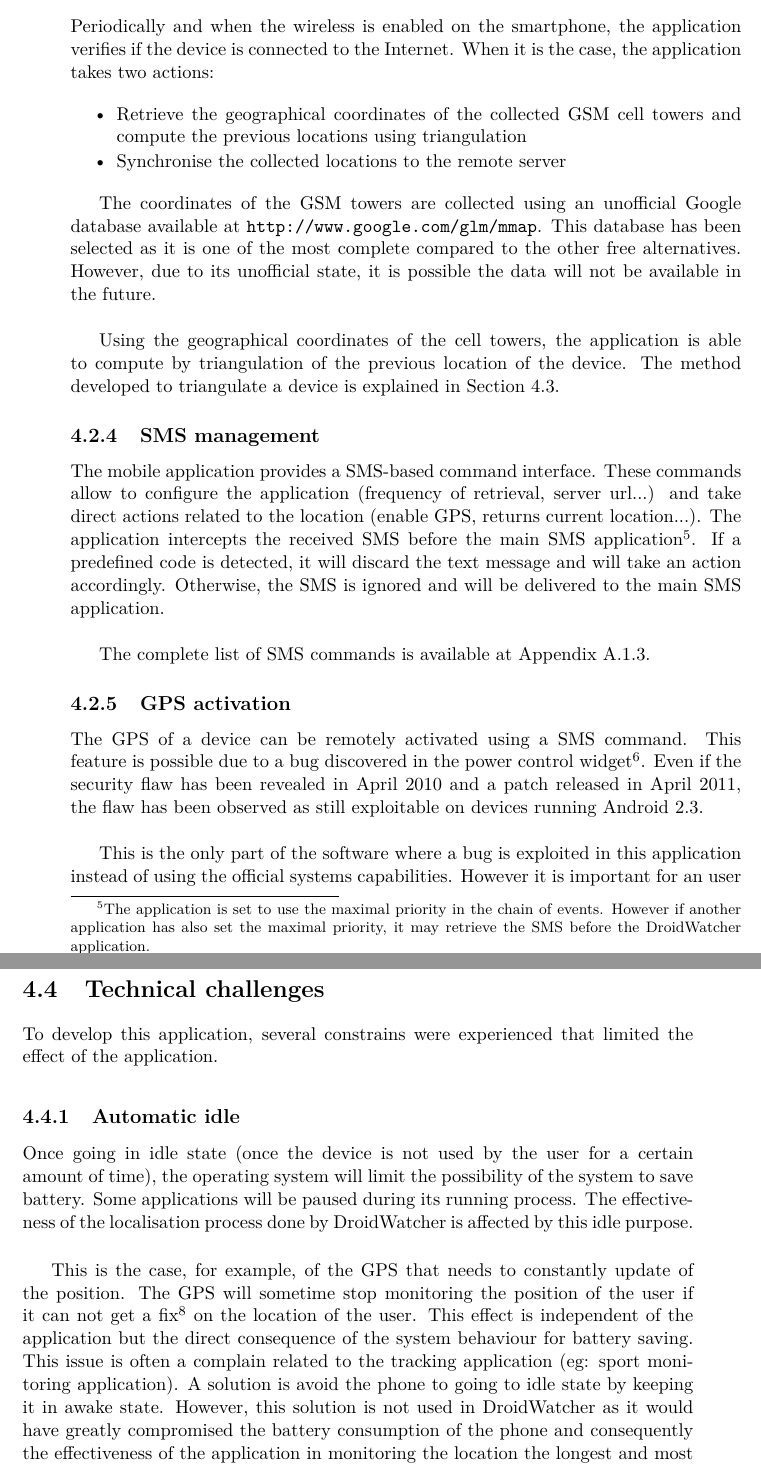
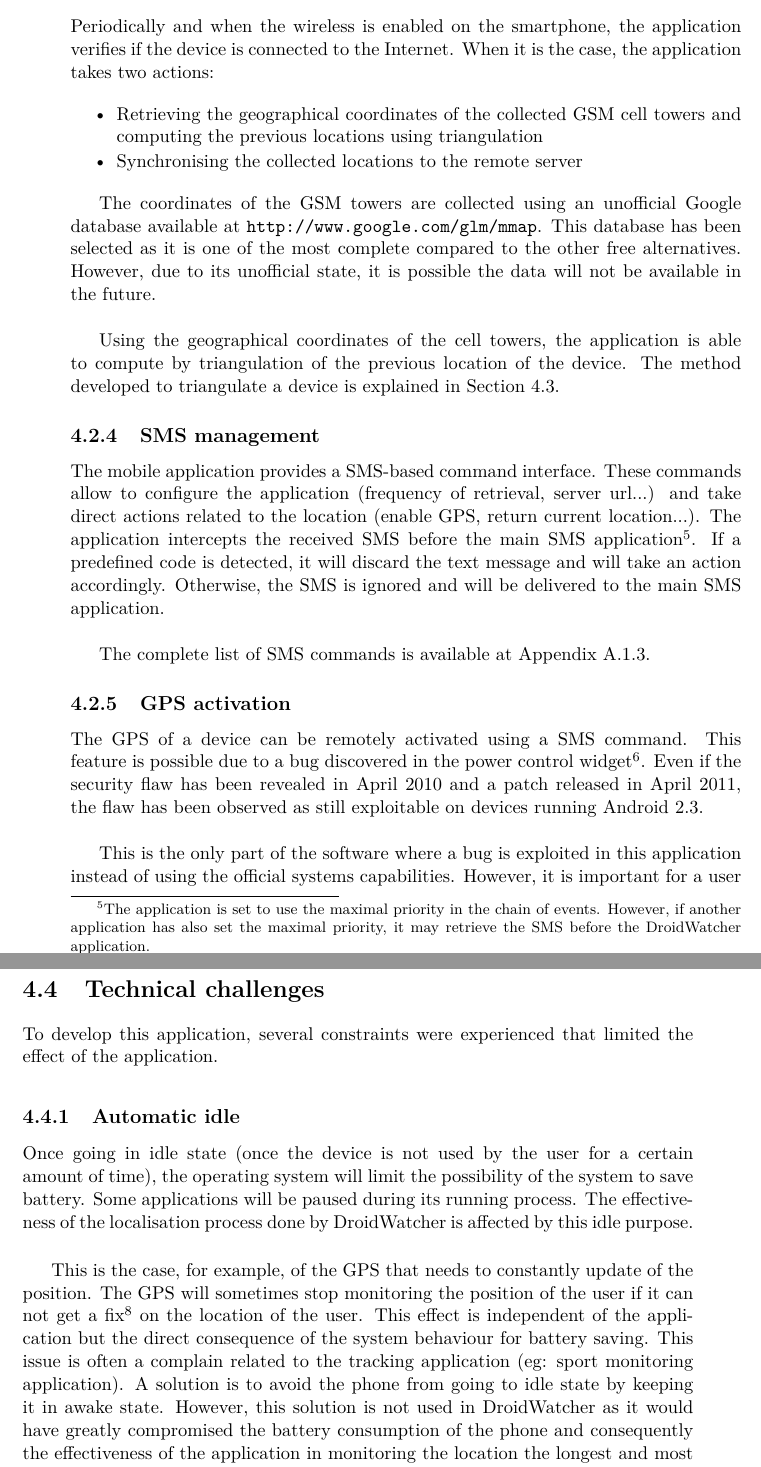
Before and after one commit to mart-e/thesis-report, a LaTeX thesis (Thesis.tex, which reads includes/android-soft.tex): two parts of pages 39 and 42 of 82, joined at a grey line, cut so that both start at the same text. Compiled offline with pdfLaTeX.

Commit message:
Corrections typo, gramm, suggestions l.84->l.214
l.87 verifies -> checks ? même si les mots d’origine latine sont plus soutenus
l.157 Reformer ?
l.201 to constrain c’est le verbe ; a constrainT le nom ;-)
l.205 will *limit* the possibility of the system to save battery. ??
l.209 et autres sigles : pourquoi ne pas mettre /textsc{} (voir http://fr.wikipedia.org/wiki/Wikip%C3%A9dia:Conventions_typographiques#Majuscules) ? Les majuscules sont en début de phrases et aux noms propres ; pour les sigles il faut utiliser les capitales /textsc{sigleenminuscules!} normalement en typographie française, en écrivant bien le sigle en minuscules sinon ça ne fonctionne pas. Je ne sais pas si c’est valable pour l’anglais… (voir http://en.wikipedia.org/wiki/Small_caps si tu as le temps)
l.212 to complain mais a complainT, comme constrain(t) ;-)

```diff
--- a/includes/android-soft.tex
+++ b/includes/android-soft.tex
@@ -88,8 +88,8 @@ Periodically and when the wireless is enabled on the smartphone, the application
 When it is the case, the application takes two actions:
 
 \begin{itemizealt}
-\item Retrieve the geographical coordinates of the collected GSM cell towers and compute the previous locations using triangulation
-\item Synchronise the collected locations to the remote server
+\item Retrieving the geographical coordinates of the collected GSM cell towers and computing the previous locations using triangulation
+\item Synchronising the collected locations to the remote server
 \end{itemizealt}
 
 The coordinates of the GSM towers are collected using an unofficial Google database available at \url{http://www.google.com/glm/mmap}.
@@ -103,8 +103,8 @@ The method developed to triangulate a device is explained in Section \ref{sec:dw
 \label{sec:dw-sms-manag}
 
 The mobile application provides a SMS-based command interface.
-These commands allow to configure the application (frequency of retrieval, server url...) and take direct actions related to the location (enable GPS, returns current location...).
-The application intercepts the received SMS before the main SMS application\footnote{The application is set to use the maximal priority in the chain of events. However if another application has also set the maximal priority, it may retrieve the SMS before the DroidWatcher application.}.
+These commands allow to configure the application (frequency of retrieval, server url...) and take direct actions related to the location (enable GPS, return current location...).
+The application intercepts the received SMS before the main SMS application\footnote{The application is set to use the maximal priority in the chain of events. However, if another application has also set the maximal priority, it may retrieve the SMS before the DroidWatcher application.}.
 If a predefined code is detected, it will discard the text message and will take an action accordingly.
 Otherwise, the SMS is ignored and will be delivered to the main SMS application.\\
 
@@ -118,7 +118,7 @@ This feature is possible due to a bug discovered in the power control widget\foo
 Even if the security flaw has been revealed in April 2010 and a patch released in April 2011, the flaw has been observed as still exploitable on devices running Android 2.3.\\
 
 This is the only part of the software where a bug is exploited in this application instead of using the official systems capabilities.
-However it is important for an user to understand such flows exists and, even when corrected, can affect a large part of devices (in August 2012, Android 2.3 and below represented 81\% of the Android market share).
+However, it is important for a user to understand that such flows exist and, even when corrected, can affect a large part of devices (in August 2012, Android 2.3 and below represented 81\% of the Android market share).
 
 %\emph{TODO: tester sur un Android 4.0}
 
@@ -198,7 +198,7 @@ The weighting of the factors has been decided based on personal observations usi
 
 \section{Technical challenges}
 
-To develop this application, several constrains were experienced that limited the effect of the application.
+To develop this application, several constraints were experienced that limited the effect of the application.
 
 \subsection{Automatic idle}
 
@@ -207,10 +207,10 @@ Some applications will be paused during its running process.
 The effectiveness of the localisation process done by DroidWatcher is affected by this idle purpose.\\
 
 This is the case, for example, of the GPS that needs to constantly update of the position.
-The GPS will sometime stop monitoring the position of the user if it can not get a fix\footnote{See Section \ref{sec:loc-gps} for the information needed to get a GPS fix} on the location of the user.
+The GPS will sometimes stop monitoring the position of the user if it can not get a fix\footnote{See Section \ref{sec:loc-gps} for the information needed to get a GPS fix} on the location of the user.
 This effect is independent of the application but the direct consequence of the system behaviour for battery saving.
 This issue is often a complain related to the tracking application (eg: sport monitoring application).
-A solution is avoid the phone to going to idle state by keeping it in awake state.
+A solution is to avoid the phone from going to idle state by keeping it in awake state.
 However, this solution is not used in DroidWatcher as it would have greatly compromised the battery consumption  of the phone and consequently the effectiveness of the application in monitoring the location the longest and most discrete way as possible.
 
 \subsection{Android 4.0}
```
Also changed, not shown: includes/android-soft.tex (6 more changed lines).
